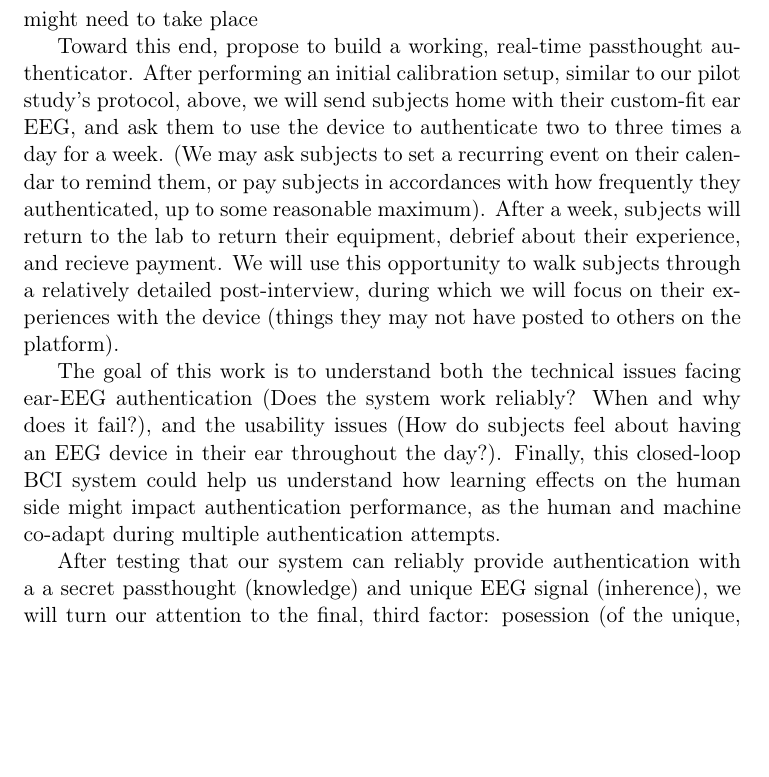
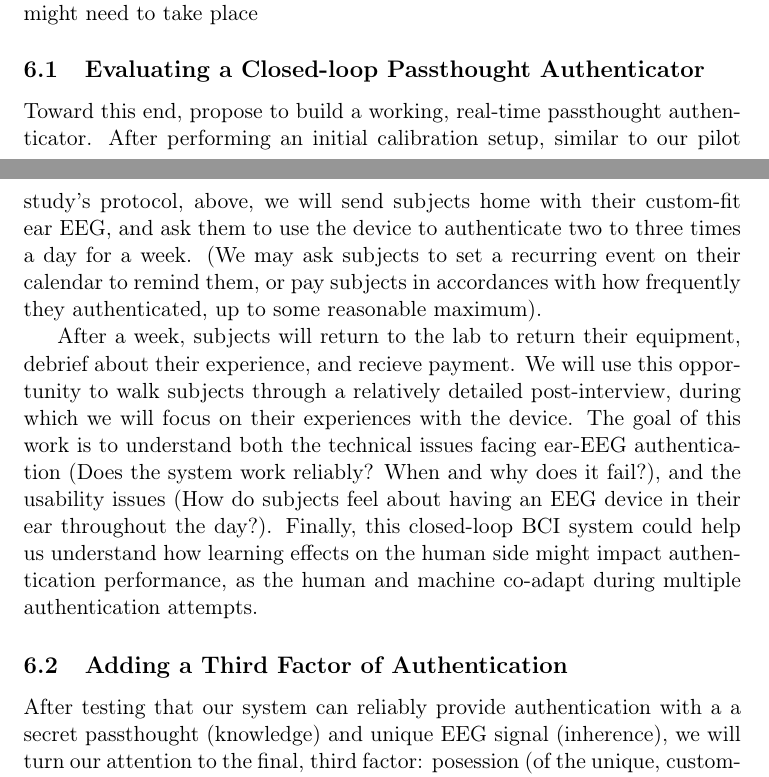
Before and after one commit to elsehow/berkeley-ee290p, a LaTeX paper (paper.tex): part of page 13 of 17 before the commit and two parts of pages 12 and 13 of 17 after it, the two joined at a grey line, cut so that both start at the same text, the shorter picture padded with empty space. Compiled offline with pdfLaTeX.

Commit message:
some minor edits

```diff
--- a/paper.tex
+++ b/paper.tex
@@ -476,15 +476,16 @@ If the system will need to be calibrated occasionally, these readings
 could help us understand how frequently such calibration sessions
 might need to take place
 
+\subsection{Evaluating a Closed-loop Passthought Authenticator}
 Toward this end, propose to build a working, real-time passthought authenticator.
 After performing an initial calibration setup, similar to our pilot study's protocol, above,
 we will send subjects home with their custom-fit ear EEG, and ask them to use the device to authenticate
 two to three times a day for a week.
 (We may ask subjects to set a recurring event on their calendar to remind them,
 or pay subjects in accordances with how frequently they authenticated, up to some reasonable maximum).
+
 After a week, subjects will return to the lab to return their equipment, debrief about their experience, and recieve payment. We will use this opportunity to walk subjects through a relatively detailed post-interview,
-during which we will focus on their experiences with the device (things they may not have posted to others on the platform).
-
+during which we will focus on their experiences with the device.
 The goal of this work is to understand both the technical issues facing ear-EEG authentication
 (Does the system work reliably? When and why does it fail?), and the usability issues
 (How do subjects feel about having an EEG device in their ear throughout the day?).
@@ -492,6 +493,7 @@ Finally, this closed-loop BCI system could help us understand how learning effec
 on the human side might impact authentication performance, as the human and machine
 co-adapt during multiple authentication attempts.
 
+\subsection{Adding a Third Factor of Authentication}
 After testing that our system can reliably provide authentication with a
 a secret passthought (knowledge) and unique EEG signal (inherence),
 we will turn our attention to the final, third factor: posession
```
Also changed, not shown: paper.pdf, paper.tex (14 more changed lines).
